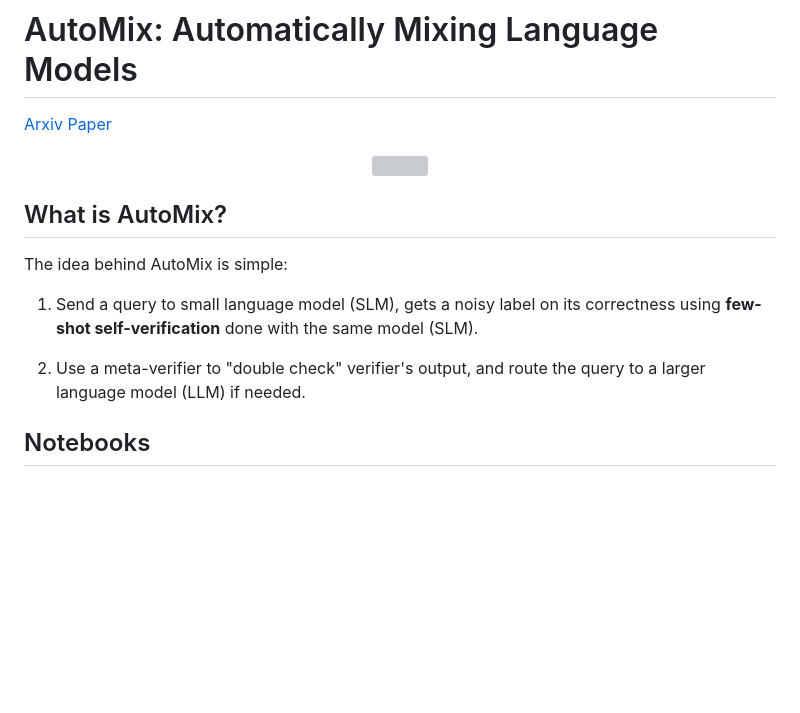
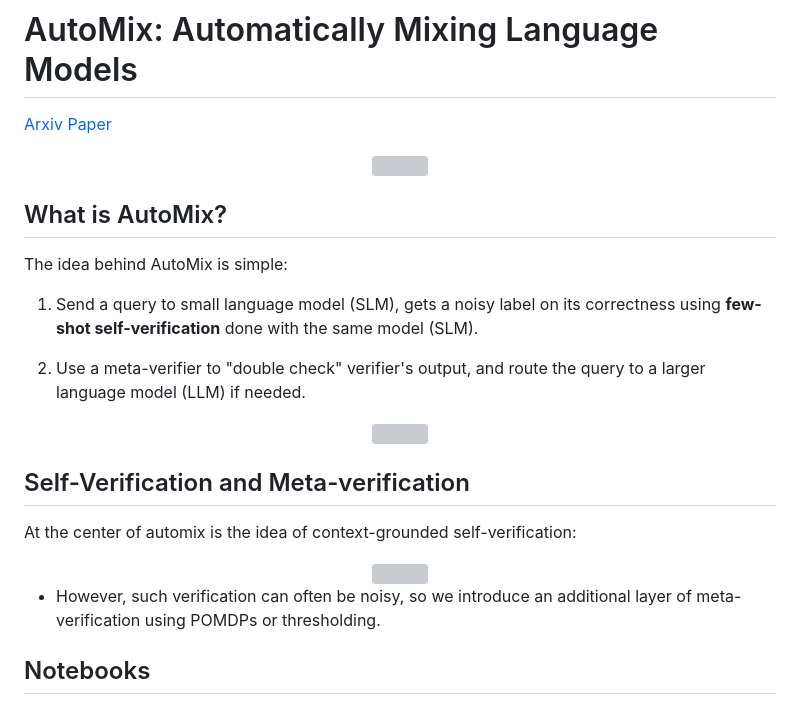
Before and after one commit to automix-llm/automix, a Markdown page: README.md, the part around the change. Rendered like a GitHub page; blank space fills up the shorter version; grey boxes are pictures that could not be loaded.

```diff
--- a/README.md
+++ b/README.md
@@ -5,7 +5,6 @@
 <div align="center">
     <img src="https://github.com/automix-llm/automix/assets/1304693/a81ba101-247d-4fa7-8dc3-989dd5884483" width="500">
 </div>
-
 
 
 
@@ -18,6 +17,25 @@ The idea behind AutoMix is simple:
 
 2. Use a meta-verifier to "double check" verifier's output, and route the query to a larger language model (LLM) if needed.
 
+
+
+<div align="center">
+    <img src="https://github.com/automix-llm/automix/assets/1304693/3043c5b1-08b0-42dd-9180-ca13f45a83eb" width="850">
+</div>
+
+
+
+## Self-Verification and Meta-verification
+
+
+At the center of automix is the idea of context-grounded self-verification:
+
+
+<div align="center">
+    <img src="https://github.com/automix-llm/automix/assets/1304693/ff187307-9366-471f-ab59-9204c177f711" width="850">
+</div>
+
+- However, such verification can often be noisy, so we introduce an additional layer of meta-verification using POMDPs or thresholding.
 
 
 ## Notebooks
```
